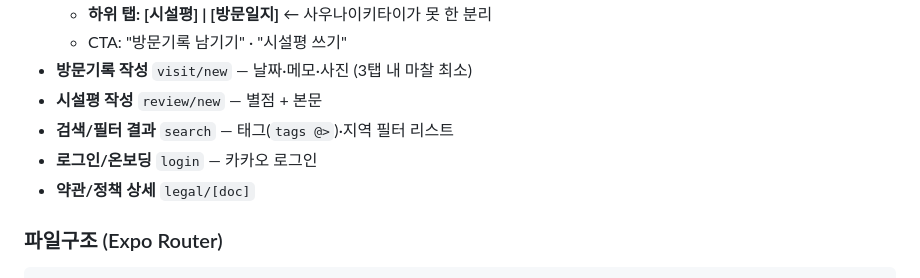
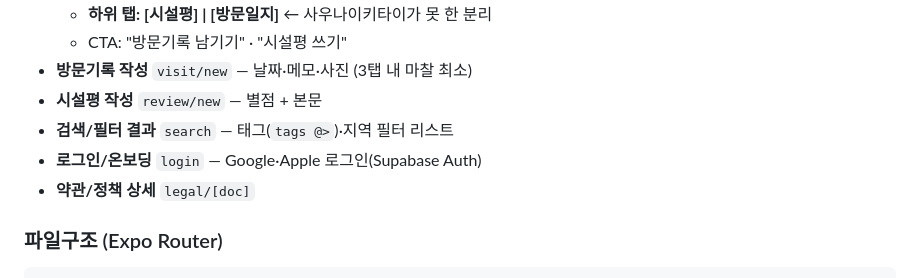
Before and after one commit to obb8923/sauna, a Markdown page: docs/네비게이션.md, the part around the change. GitHub-like rendering.

```diff
--- a/docs/네비게이션.md
+++ b/docs/네비게이션.md
@@ -38,7 +38,7 @@
 - **방문기록 작성** `visit/new` — 날짜·메모·사진 (3탭 내 마찰 최소)
 - **시설평 작성** `review/new` — 별점 + 본문
 - **검색/필터 결과** `search` — 태그(`tags @>`)·지역 필터 리스트
-- **로그인/온보딩** `login` — 카카오 로그인
+- **로그인/온보딩** `login` — Google·Apple 로그인(Supabase Auth)
 - **약관/정책 상세** `legal/[doc]`
 
 ### 파일구조 (Expo Router)
```
Also changed, not shown: docs/계획.md (+2 -2 lines), docs/스키마.md (+6 -2 lines).
